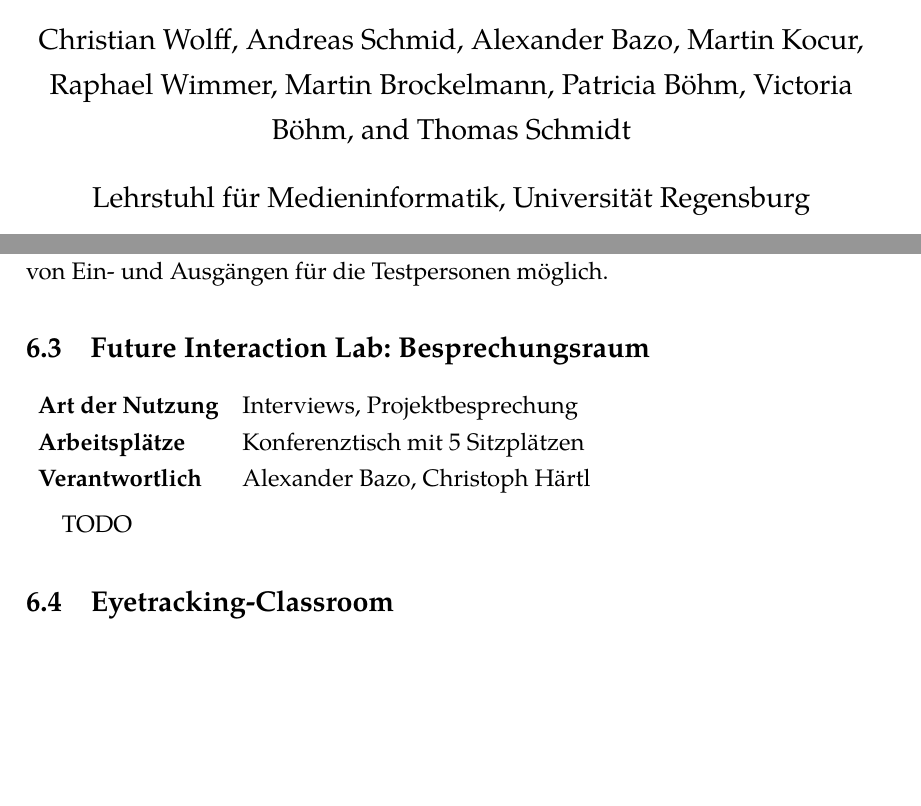
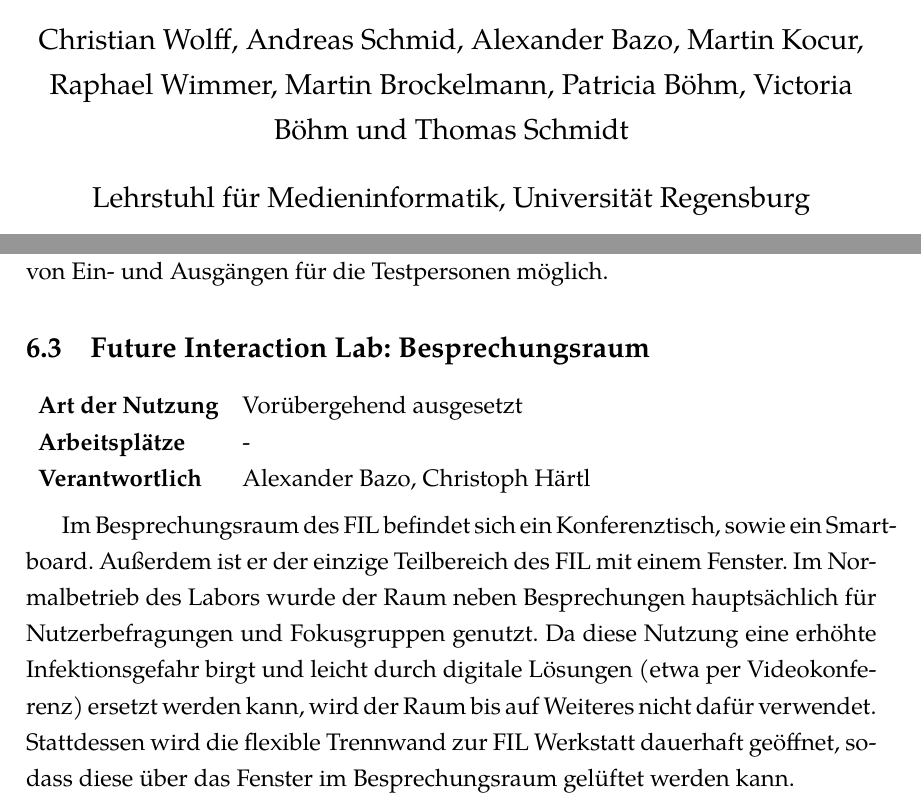
Before and after one commit to UniRegensburg/Hygienekonzept, a LaTeX document (hygienekonzept/hygienekonzept.tex, which reads hygienekonzept/labore.tex): two parts of pages 1 and 12 of 21 before the commit and two parts of pages 1 and 12 of 22 after it, joined at a grey line, cut so that both start at the same text, the shorter picture padded with empty space. Compiled offline with XeLaTeX.

Commit message:
Text zu FIL Besprechungsraum

```diff
--- a/hygienekonzept/hygienekonzept.tex
+++ b/hygienekonzept/hygienekonzept.tex
@@ -12,12 +12,16 @@
 \usepackage{fontspec}
 \usepackage{tabularx}
 \usepackage{multirow}
+\usepackage{hyperref}
 
 \setmainfont{TeX Gyre Pagella}
 \setsansfont{TeX Gyre Heros}
 \setmonofont{TeX Gyre Cursor}
 
 \graphicspath{{../supplements/img/}, {../supplements/}, {../raumpläne/}}
+
+\renewcommand\Authand{ und }
+\renewcommand\Authands{ und }
 
 \newcommand{\labinfo}[3]{
     \begin{tabularx}{\textwidth}{lX}
--- a/hygienekonzept/labore.tex
+++ b/hygienekonzept/labore.tex
@@ -126,9 +126,13 @@ Damit ist dann auch eine Trennung von Ein- und Ausgängen für die Testpersonen
 
 \subsection{Future Interaction Lab: Besprechungsraum}
 
-\labinfo{Interviews, Projektbesprechung}{Konferenztisch mit 5 Sitzplätzen}{Alexander Bazo, Christoph Härtl}
+\labinfo{Vorübergehend ausgesetzt}{-}{Alexander Bazo, Christoph Härtl}
 
-TODO
+Im Besprechungsraum des FIL befindet sich ein Konferenztisch, sowie ein Smartboard.
+Außerdem ist er der einzige Teilbereich des FIL mit einem Fenster.
+Im Normalbetrieb des Labors wurde der Raum neben Besprechungen hauptsächlich für Nutzerbefragungen und Fokusgruppen genutzt.
+Da diese Nutzung eine erhöhte Infektionsgefahr birgt und leicht durch digitale Lösungen (etwa per Videokonferenz) ersetzt werden kann, wird der Raum bis auf Weiteres nicht dafür verwendet.
+Stattdessen wird die flexible Trennwand zur FIL Werkstatt dauerhaft geöffnet, sodass diese über das Fenster im Besprechungsraum gelüftet werden kann.
 
 \subsection{Eyetracking-Classroom}
 
```
Also changed, not shown: hygienekonzept.pdf, hygienekonzept/Makefile, supplements/Makefile, supplements/checkin.pdf, supplements/hmd.pdf, supplements/hygieneprotokoll.pdf, supplements/symptome.pdf, hygienekonzept/hygienekonzept.tex (1 more changed lines), 3 other files.
